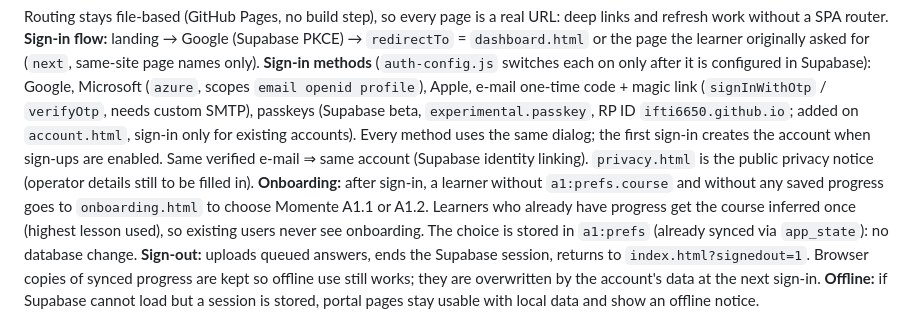
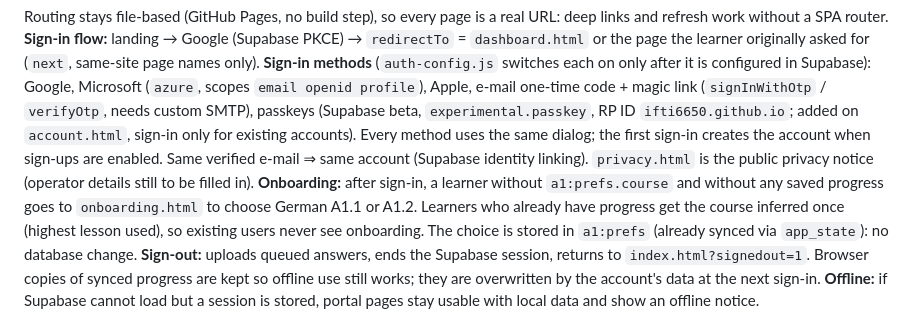
Before and after one commit to ifti6650/german-a1, a Markdown page: docs/PLATFORM.md, the part around one of its changes. GitHub-like rendering.

Commit message:
Remove residual publisher branding from docs/PLATFORM.md

```diff
--- a/docs/PLATFORM.md
+++ b/docs/PLATFORM.md
@@ -42,7 +42,7 @@ landing.js  public website: header, mobile menu, sign-in dialog, signed-in aware
 Routing stays file-based (GitHub Pages, no build step), so every page is a real URL: deep links and refresh work without a SPA router.
 **Sign-in flow:** landing → Google (Supabase PKCE) → `redirectTo` = `dashboard.html` or the page the learner originally asked for (`next`, same-site page names only).
 **Sign-in methods** (`auth-config.js` switches each on only after it is configured in Supabase): Google, Microsoft (`azure`, scopes `email openid profile`), Apple, e-mail one-time code + magic link (`signInWithOtp` / `verifyOtp`, needs custom SMTP), passkeys (Supabase beta, `experimental.passkey`, RP ID `ifti6650.github.io`; added on `account.html`, sign-in only for existing accounts). Every method uses the same dialog; the first sign-in creates the account when sign-ups are enabled. Same verified e-mail ⇒ same account (Supabase identity linking). `privacy.html` is the public privacy notice (operator details still to be filled in).
-**Onboarding:** after sign-in, a learner without `a1:prefs.course` and without any saved progress goes to `onboarding.html` to choose Momente A1.1 or A1.2. Learners who already have progress get the course inferred once (highest lesson used), so existing users never see onboarding. The choice is stored in `a1:prefs` (already synced via `app_state`): no database change.
+**Onboarding:** after sign-in, a learner without `a1:prefs.course` and without any saved progress goes to `onboarding.html` to choose German A1.1 or A1.2. Learners who already have progress get the course inferred once (highest lesson used), so existing users never see onboarding. The choice is stored in `a1:prefs` (already synced via `app_state`): no database change.
 **Sign-out:** uploads queued answers, ends the Supabase session, returns to `index.html?signedout=1`. Browser copies of synced progress are kept so offline use still works; they are overwritten by the account's data at the next sign-in.
 **Offline:** if Supabase cannot load but a session is stored, portal pages stay usable with local data and show an offline notice.
 
```
Also changed, not shown: other parts of docs/PLATFORM.md (+1 -1 lines).
